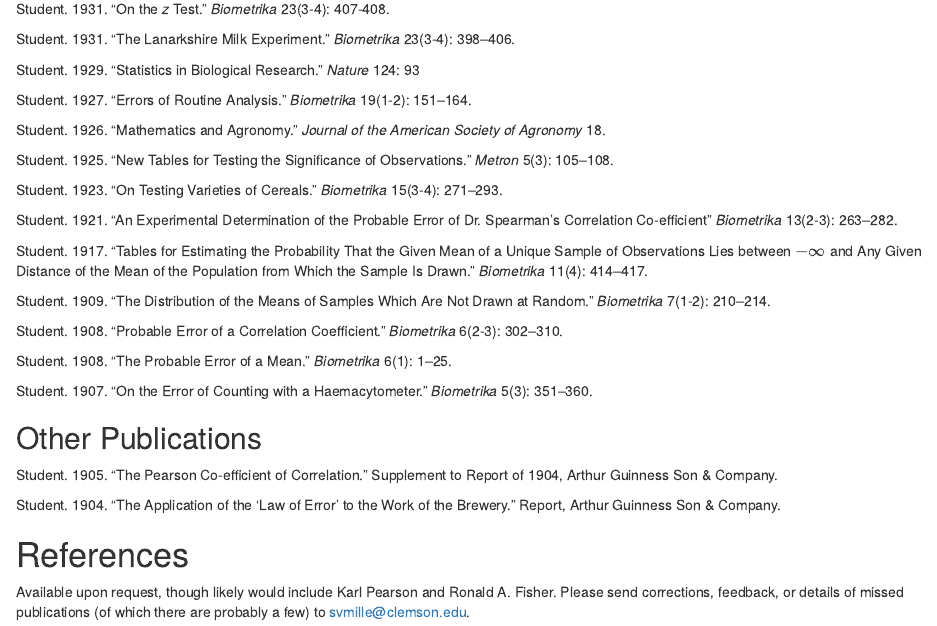
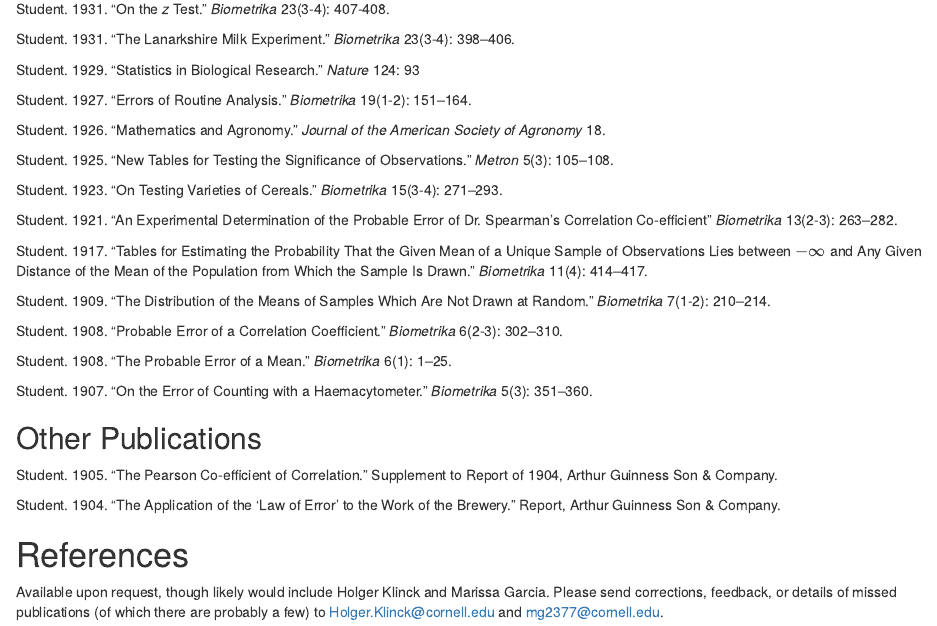
Before and after one commit to benmirin/R-collab, an R Markdown document (Mirin CV.Rmd): the page in a window 1100 px wide, from 750 px down. Rendered offline with R 4.5, knitr and Pandoc, with nearby package versions; drawn as R Markdown's standard HTML page in place of the format the file asks for.

Commit message:
Marissa's updates

```diff
--- a/Mirin CV.Rmd
+++ b/Mirin CV.Rmd
@@ -98,4 +98,4 @@ Student. 1904. "The Application of the 'Law of Error' to the Work of the Brewery
 
 # References
 
-Available upon request, though likely would include Karl Pearson and Ronald A. Fisher. Please send corrections, feedback, or details of missed publications (of which there are probably a few) to svmille@clemson.edu.
+Available upon request, though likely would include Holger Klinck and Marissa Garcia. Please send corrections, feedback, or details of missed publications (of which there are probably a few) to Holger.Klinck@cornell.edu and mg2377@cornell.edu.
```
Also changed, not shown: Mirin-CV.pdf, 1 other file.
